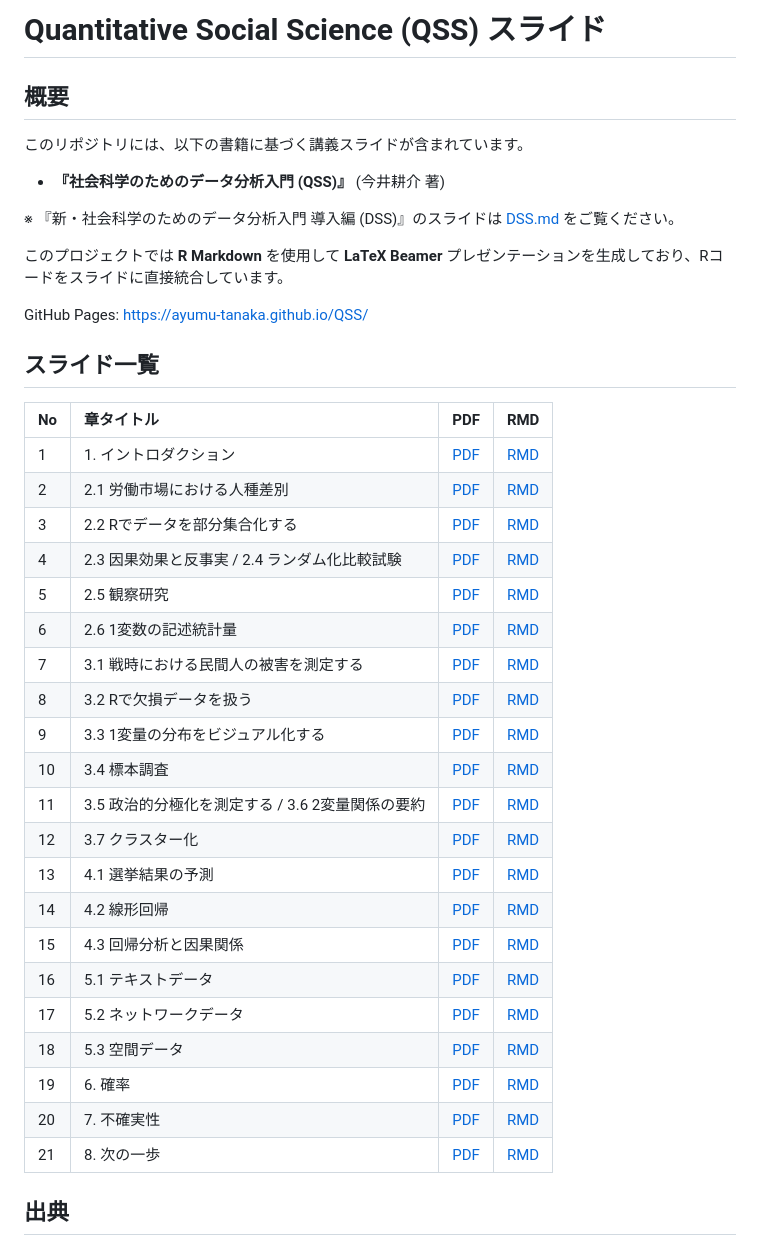
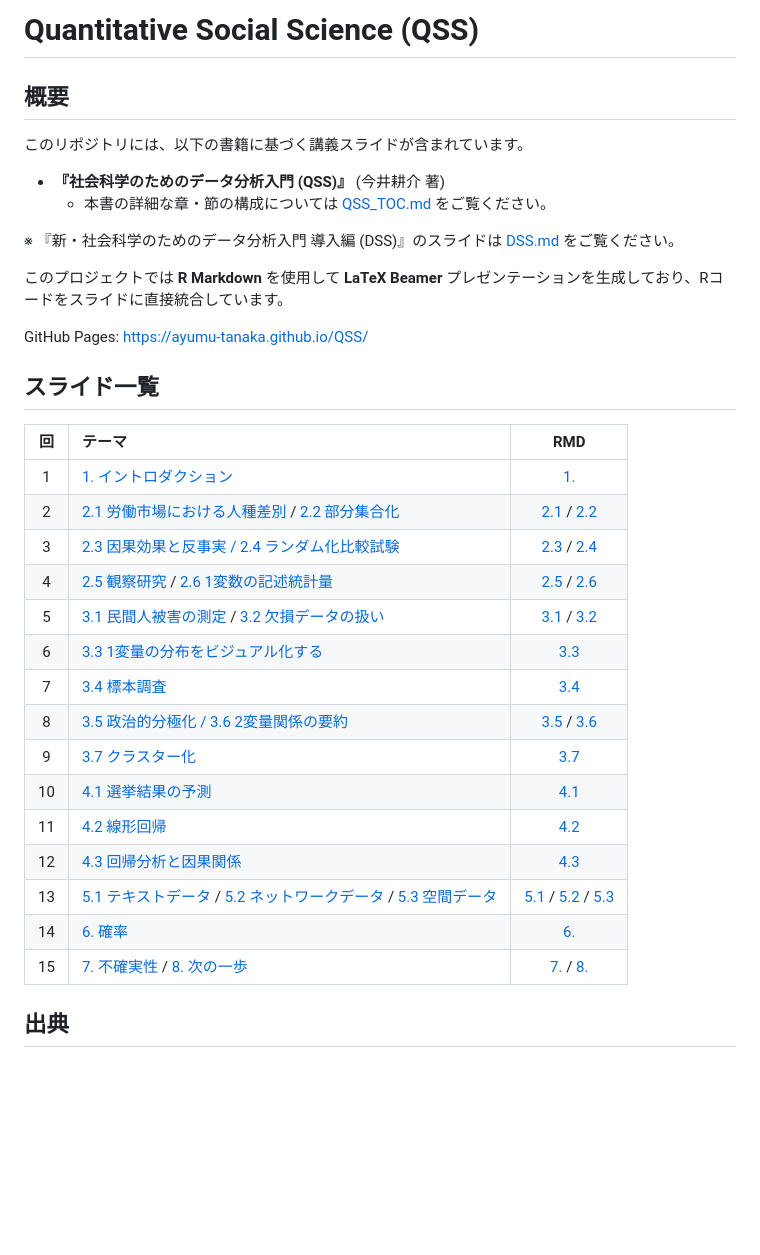
Before and after one commit to ayumu-tanaka/QSS, a Markdown page: README.md, the part around the change. Drawn GitHub-style; blank space fills up the shorter version.

```diff
--- a/README.md
+++ b/README.md
@@ -1,8 +1,9 @@
-# Quantitative Social Science (QSS) スライド
+# Quantitative Social Science (QSS)
 
 ## 概要
 このリポジトリには、以下の書籍に基づく講義スライドが含まれています。
 - **『社会科学のためのデータ分析入門 (QSS)』** (今井耕介 著)
+    - 本書の詳細な章・節の構成については [QSS_TOC.md](QSS_TOC.md) をご覧ください。
 
 ※ 『新・社会科学のためのデータ分析入門 導入編 (DSS)』のスライドは [DSS.md](DSS.md) をご覧ください。
 
@@ -12,29 +13,23 @@ GitHub Pages: [https://ayumu-tanaka.github.io/QSS/](https://ayumu-tanaka.github.
 
 ## スライド一覧
 
-| No | 章タイトル | PDF | RMD |
-|:---|:---|:---|:---|
-| 1 | 1. イントロダクション | [PDF](QSS_Ch01/QSS_Ch01.pdf) | [RMD](QSS_Ch01/QSS_Ch01.Rmd) |
-| 2 | 2.1 労働市場における人種差別 | [PDF](QSS_Ch02/QSS_Ch02_1.pdf) | [RMD](QSS_Ch02/QSS_Ch02_1.Rmd) |
-| 3 | 2.2 Rでデータを部分集合化する | [PDF](QSS_Ch02/QSS_Ch02_2.pdf) | [RMD](QSS_Ch02/QSS_Ch02_2.Rmd) |
-| 4 | 2.3 因果効果と反事実 / 2.4 ランダム化比較試験 | [PDF](QSS_Ch02/QSS_Ch02_3.pdf) | [RMD](QSS_Ch02/QSS_Ch02_3.Rmd) |
-| 5 | 2.5 観察研究 | [PDF](QSS_Ch02/QSS_Ch02_4.pdf) | [RMD](QSS_Ch02/QSS_Ch02_4.Rmd) |
-| 6 | 2.6 1変数の記述統計量 | [PDF](QSS_Ch02/QSS_Ch02_6.pdf) | [RMD](QSS_Ch02/QSS_Ch02_6.Rmd) |
-| 7 | 3.1 戦時における民間人の被害を測定する | [PDF](QSS_Ch03/QSS_Ch03_1.pdf) | [RMD](QSS_Ch03/QSS_Ch03_1.Rmd) |
-| 8 | 3.2 Rで欠損データを扱う | [PDF](QSS_Ch03/QSS_Ch03_2.pdf) | [RMD](QSS_Ch03/QSS_Ch03_2.Rmd) |
-| 9 | 3.3 1変量の分布をビジュアル化する | [PDF](QSS_Ch03/QSS_Ch03_3.pdf) | [RMD](QSS_Ch03/QSS_Ch03_3.Rmd) |
-| 10 | 3.4 標本調査 | [PDF](QSS_Ch03/QSS_Ch03_4.pdf) | [RMD](QSS_Ch03/QSS_Ch03_4.Rmd) |
-| 11 | 3.5 政治的分極化を測定する / 3.6 2変量関係の要約 | [PDF](QSS_Ch03/QSS_Ch03_5.pdf) | [RMD](QSS_Ch03/QSS_Ch03_5.Rmd) |
-| 12 | 3.7 クラスター化 | [PDF](QSS_Ch03/QSS_Ch03_7.pdf) | [RMD](QSS_Ch03/QSS_Ch03_7.Rmd) |
-| 13 | 4.1 選挙結果の予測 | [PDF](QSS_Ch04/QSS_Ch04_1.pdf) | [RMD](QSS_Ch04/QSS_Ch04_1.Rmd) |
-| 14 | 4.2 線形回帰 | [PDF](QSS_Ch04/QSS_Ch04_2.pdf) | [RMD](QSS_Ch04/QSS_Ch04_2.Rmd) |
-| 15 | 4.3 回帰分析と因果関係 | [PDF](QSS_Ch04/QSS_Ch04_3.pdf) | [RMD](QSS_Ch04/QSS_Ch04_3.Rmd) |
-| 16 | 5.1 テキストデータ | [PDF](QSS_Ch05/QSS_Ch05_1.pdf) | [RMD](QSS_Ch05/QSS_Ch05_1.Rmd) |
-| 17 | 5.2 ネットワークデータ | [PDF](QSS_Ch05/QSS_Ch05_2.pdf) | [RMD](QSS_Ch05/QSS_Ch05_2.Rmd) |
-| 18 | 5.3 空間データ | [PDF](QSS_Ch05/QSS_Ch05_3.pdf) | [RMD](QSS_Ch05/QSS_Ch05_3.Rmd) |
-| 19 | 6. 確率 | [PDF](QSS_Ch06/QSS_Ch06.pdf) | [RMD](QSS_Ch06/QSS_Ch06.Rmd) |
-| 20 | 7. 不確実性 | [PDF](QSS_Ch07/QSS_Ch07.pdf) | [RMD](QSS_Ch07/QSS_Ch07.Rmd) |
-| 21 | 8. 次の一歩 | [PDF](QSS_Ch08/QSS_Ch08.pdf) | [RMD](QSS_Ch08/QSS_Ch08.Rmd) |
+| 回 | テーマ | RMD |
+|:---:|:---|:---:|
+| 1 | [1. イントロダクション](QSS_Ch01/QSS_Ch01.pdf) | [1.](QSS_Ch01/QSS_Ch01.Rmd) |
+| 2 | [2.1 労働市場における人種差別](QSS_Ch02/QSS_Ch02_1.pdf) / [2.2 部分集合化](QSS_Ch02/QSS_Ch02_2.pdf) | [2.1](QSS_Ch02/QSS_Ch02_1.Rmd) / [2.2](QSS_Ch02/QSS_Ch02_2.Rmd) |
+| 3 | [2.3 因果効果と反事実 / 2.4 ランダム化比較試験](QSS_Ch02/QSS_Ch02_3.pdf) | [2.3](QSS_Ch02/QSS_Ch02_3.Rmd) / [2.4](QSS_Ch02/QSS_Ch02_3.Rmd) |
+| 4 | [2.5 観察研究](QSS_Ch02/QSS_Ch02_4.pdf) / [2.6 1変数の記述統計量](QSS_Ch02/QSS_Ch02_6.pdf) | [2.5](QSS_Ch02/QSS_Ch02_4.Rmd) / [2.6](QSS_Ch02/QSS_Ch02_6.Rmd) |
+| 5 | [3.1 民間人被害の測定](QSS_Ch03/QSS_Ch03_1.pdf) / [3.2 欠損データの扱い](QSS_Ch03/QSS_Ch03_2.pdf) | [3.1](QSS_Ch03/QSS_Ch03_1.Rmd) / [3.2](QSS_Ch03/QSS_Ch03_2.Rmd) |
+| 6 | [3.3 1変量の分布をビジュアル化する](QSS_Ch03/QSS_Ch03_3.pdf) | [3.3](QSS_Ch03/QSS_Ch03_3.Rmd) |
+| 7 | [3.4 標本調査](QSS_Ch03/QSS_Ch03_4.pdf) | [3.4](QSS_Ch03/QSS_Ch03_4.Rmd) |
+| 8 | [3.5 政治的分極化 / 3.6 2変量関係の要約](QSS_Ch03/QSS_Ch03_5.pdf) | [3.5](QSS_Ch03/QSS_Ch03_5.Rmd) / [3.6](QSS_Ch03/QSS_Ch03_5.Rmd) |
+| 9 | [3.7 クラスター化](QSS_Ch03/QSS_Ch03_7.pdf) | [3.7](QSS_Ch03/QSS_Ch03_7.Rmd) |
+| 10 | [4.1 選挙結果の予測](QSS_Ch04/QSS_Ch04_1.pdf) | [4.1](QSS_Ch04/QSS_Ch04_1.Rmd) |
+| 11 | [4.2 線形回帰](QSS_Ch04/QSS_Ch04_2.pdf) | [4.2](QSS_Ch04/QSS_Ch04_2.Rmd) |
+| 12 | [4.3 回帰分析と因果関係](QSS_Ch04/QSS_Ch04_3.pdf) | [4.3](QSS_Ch04/QSS_Ch04_3.Rmd) |
+| 13 | [5.1 テキストデータ](QSS_Ch05/QSS_Ch05_1.pdf) / [5.2 ネットワークデータ](QSS_Ch05/QSS_Ch05_2.pdf) / [5.3 空間データ](QSS_Ch05/QSS_Ch05_3.pdf) | [5.1](QSS_Ch05/QSS_Ch05_1.Rmd) / [5.2](QSS_Ch05/QSS_Ch05_2.Rmd) / [5.3](QSS_Ch05/QSS_Ch05_3.Rmd) |
+| 14 | [6. 確率](QSS_Ch06/QSS_Ch06.pdf) | [6.](QSS_Ch06/QSS_Ch06.Rmd) |
+| 15 | [7. 不確実性](QSS_Ch07/QSS_Ch07.pdf) / [8. 次の一歩](QSS_Ch08/QSS_Ch08.pdf) | [7.](QSS_Ch07/QSS_Ch07.Rmd) / [8.](QSS_Ch08/QSS_Ch08.Rmd) |
 
 ## 出典
 
```
Also changed, not shown: QSS_TOC.md (added, +135 -0 lines).
